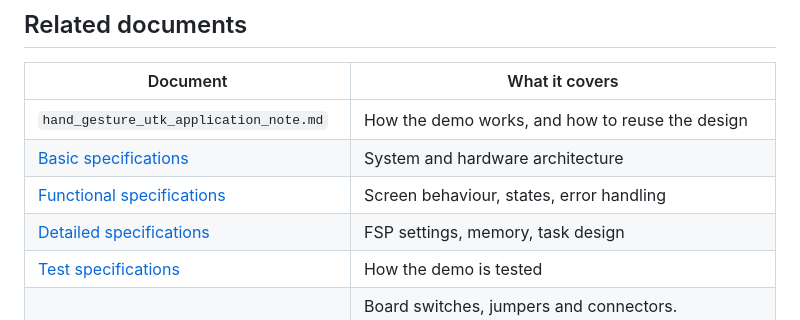
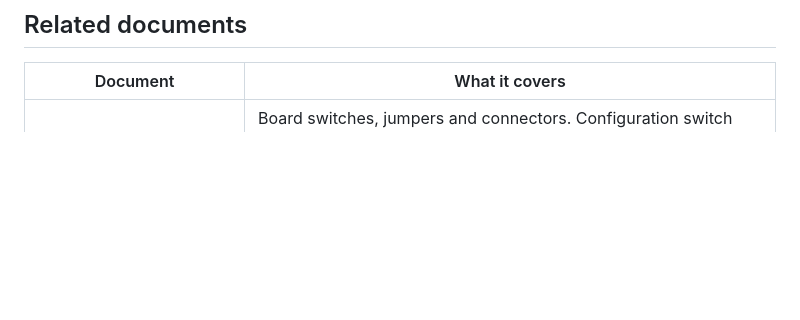
Before and after one commit to gnomons-labs/conversational-hand-gestures-demo, a Markdown page: user-manual.md, the part around the change. Drawn GitHub-style; blank space fills up the shorter version.

Commit message:
[CHANGE] Remove outdated documentation links from user manual

```diff
--- a/user-manual.md
+++ b/user-manual.md
@@ -300,11 +300,6 @@ The two blue buttons look the same. Check the silkscreen label next to each one
 
 | Document | What it covers |
 |---|---|
-| `hand_gesture_utk_application_note.md` | How the demo works, and how to reuse the design |
-| [Basic specifications](/Basic-Specs/README.md) | System and hardware architecture |
-| [Functional specifications](/Functional-Specs/README.md) | Screen behaviour, states, error handling |
-| [Detailed specifications](/Detailed-Specs/README.md) | FSP settings, memory, task design |
-| [Test specifications](/Test-Specs/Test-Specs.md) | How the demo is tested |
 | EK-RA8P1 v1 User's Manual (R20UT5309EG0104) | Board switches, jumpers and connectors. Configuration switch SW4 is in §4.3.4, Table 3 page 16 and Table 4 page 17. The default jumper positions are in §4.3.3, Table 2 page 13, and the on-board debug jumpers including all four J29 positions are in §5.2.1, Table 8 page 22. The buttons SW1, SW2 and SW3 are in §5.5.2, Table 25 page 32. The Octo-SPI flash is in §6.3, page 35 |
 
 ---
```
